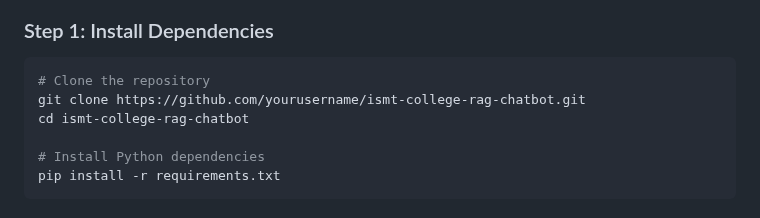
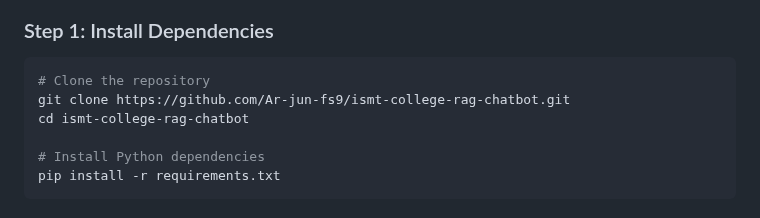
Before and after one commit to Ar-jun-fs9/ismt-college-rag-chatbot, a Markdown page: README.md, the part around the change. Rendered like a GitHub page.

Commit message:
update url

````diff
--- a/README.md
+++ b/README.md
@@ -78,7 +78,7 @@ ismt-college-rag-chatbot/
 
 ```bash
 # Clone the repository
-git clone https://github.com/yourusername/ismt-college-rag-chatbot.git
+git clone https://github.com/Ar-jun-fs9/ismt-college-rag-chatbot.git
 cd ismt-college-rag-chatbot
 
 # Install Python dependencies
````
